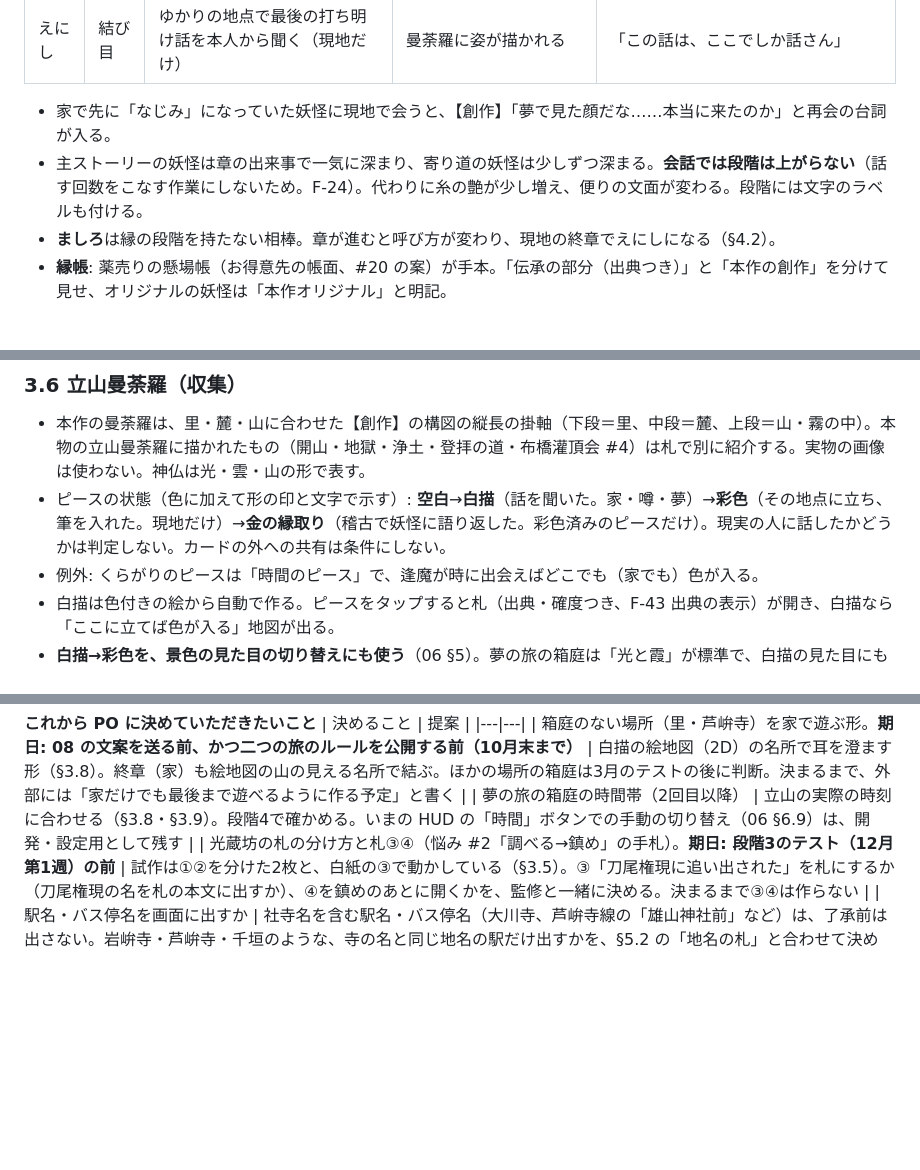
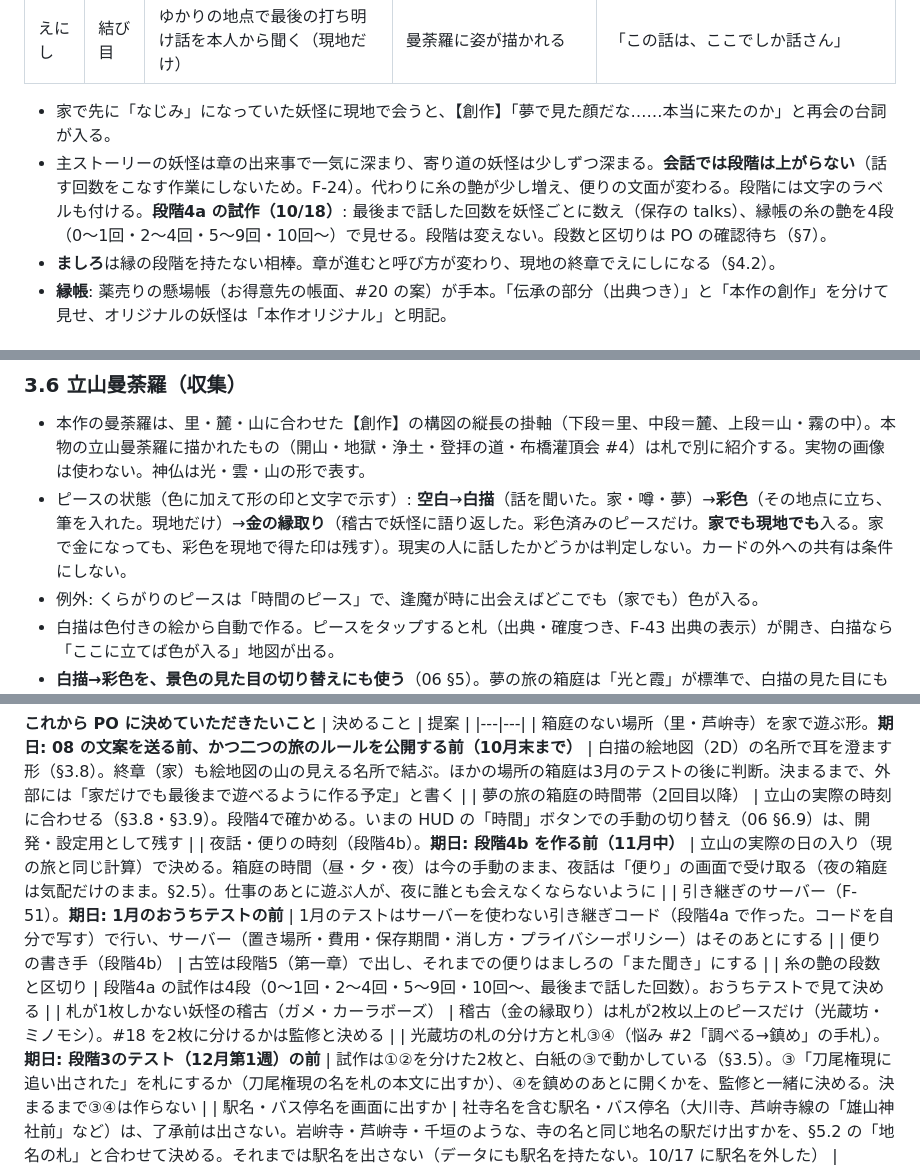
Before and after one commit to NPO-OpenCoralNetwork/ar-project, a Markdown page: docs/yokai-game/04-game-design-v0.1.md, 3 parts joined by grey strips. GitHub-like rendering; blank space fills up the shorter version.

```diff
--- a/docs/yokai-game/04-game-design-v0.1.md
+++ b/docs/yokai-game/04-game-design-v0.1.md
@@ -225,7 +225,7 @@ MVP で季節によって変わるのは台詞と便りだけ。行事の日は
 | えにし | 結び目 | ゆかりの地点で最後の打ち明け話を本人から聞く（現地だけ） | 曼荼羅に姿が描かれる | 「この話は、ここでしか話さん」 |
 
 - 家で先に「なじみ」になっていた妖怪に現地で会うと、【創作】「夢で見た顔だな……本当に来たのか」と再会の台詞が入る。
-- 主ストーリーの妖怪は章の出来事で一気に深まり、寄り道の妖怪は少しずつ深まる。**会話では段階は上がらない**（話す回数をこなす作業にしないため。F-24）。代わりに糸の艶が少し増え、便りの文面が変わる。段階には文字のラベルも付ける。
+- 主ストーリーの妖怪は章の出来事で一気に深まり、寄り道の妖怪は少しずつ深まる。**会話では段階は上がらない**（話す回数をこなす作業にしないため。F-24）。代わりに糸の艶が少し増え、便りの文面が変わる。段階には文字のラベルも付ける。**段階4a の試作（10/18）**: 最後まで話した回数を妖怪ごとに数え（保存の talks）、縁帳の糸の艶を4段（0〜1回・2〜4回・5〜9回・10回〜）で見せる。段階は変えない。段数と区切りは PO の確認待ち（§7）。
 - **ましろ**は縁の段階を持たない相棒。章が進むと呼び方が変わり、現地の終章でえにしになる（§4.2）。
 - **縁帳**: 薬売りの懸場帳（お得意先の帳面、#20 の案）が手本。「伝承の部分（出典つき）」と「本作の創作」を分けて見せ、オリジナルの妖怪は「本作オリジナル」と明記。
 
@@ -257,7 +257,7 @@ MVP で季節によって変わるのは台詞と便りだけ。行事の日は
 
 ### 3.6 立山曼荼羅（収集）
 - 本作の曼荼羅は、里・麓・山に合わせた【創作】の構図の縦長の掛軸（下段＝里、中段＝麓、上段＝山・霧の中）。本物の立山曼荼羅に描かれたもの（開山・地獄・浄土・登拝の道・布橋灌頂会 #4）は札で別に紹介する。実物の画像は使わない。神仏は光・雲・山の形で表す。
-- ピースの状態（色に加えて形の印と文字で示す）: **空白**→**白描**（話を聞いた。家・噂・夢）→**彩色**（その地点に立ち、筆を入れた。現地だけ）→**金の縁取り**（稽古で妖怪に語り返した。彩色済みのピースだけ）。現実の人に話したかどうかは判定しない。カードの外への共有は条件にしない。
+- ピースの状態（色に加えて形の印と文字で示す）: **空白**→**白描**（話を聞いた。家・噂・夢）→**彩色**（その地点に立ち、筆を入れた。現地だけ）→**金の縁取り**（稽古で妖怪に語り返した。彩色済みのピースだけ。**家でも現地でも**入る。家で金になっても、彩色を現地で得た印は残す）。現実の人に話したかどうかは判定しない。カードの外への共有は条件にしない。
 - 例外: くらがりのピースは「時間のピース」で、逢魔が時に出会えばどこでも（家でも）色が入る。
 - 白描は色付きの絵から自動で作る。ピースをタップすると札（出典・確度つき、F-43 出典の表示）が開き、白描なら「ここに立てば色が入る」地図が出る。
 - **白描→彩色を、景色の見た目の切り替えにも使う**（06 §5）。夢の旅の箱庭は「光と霞」が標準で、白描の見た目にも切り替えられる。段階2の後に、まだ訪れていない場所を白描で淡く見せ、歩いた所から色づく演出（06 §5 案B）を入れる。これは**景色の演出**で、曼荼羅のピースの彩色（現地だけ）とは別のもの。箱庭の妖怪は、景色が色づいても白描の夢の姿のまま。現の旅の地図では、現地で色を入れた地点の札に色が入る。
@@ -494,6 +494,11 @@ PO は 10/17 に「推奨どおりで順に進める」と決めました。05
 |---|---|
 | 箱庭のない場所（里・芦峅寺）を家で遊ぶ形。**期日: 08 の文案を送る前、かつ二つの旅のルールを公開する前（10月末まで）** | 白描の絵地図（2D）の名所で耳を澄ます形（§3.8）。終章（家）も絵地図の山の見える名所で結ぶ。ほかの場所の箱庭は3月のテストの後に判断。決まるまで、外部には「家だけでも最後まで遊べるように作る予定」と書く |
 | 夢の旅の箱庭の時間帯（2回目以降） | 立山の実際の時刻に合わせる（§3.8・§3.9）。段階4で確かめる。いまの HUD の「時間」ボタンでの手動の切り替え（06 §6.9）は、開発・設定用として残す |
+| 夜話・便りの時刻（段階4b）。**期日: 段階4b を作る前（11月中）** | 立山の実際の日の入り（現の旅と同じ計算）で決める。箱庭の時間（昼・夕・夜）は今の手動のまま、夜話は「便り」の画面で受け取る（夜の箱庭は気配だけのまま。§2.5）。仕事のあとに遊ぶ人が、夜に誰とも会えなくならないように |
+| 引き継ぎのサーバー（F-51）。**期日: 1月のおうちテストの前** | 1月のテストはサーバーを使わない引き継ぎコード（段階4a で作った。コードを自分で写す）で行い、サーバー（置き場所・費用・保存期間・消し方・プライバシーポリシー）はそのあとにする |
+| 便りの書き手（段階4b） | 古笠は段階5（第一章）で出し、それまでの便りはましろの「また聞き」にする |
+| 糸の艶の段数と区切り | 段階4a の試作は4段（0〜1回・2〜4回・5〜9回・10回〜、最後まで話した回数）。おうちテストで見て決める |
+| 札が1枚しかない妖怪の稽古（ガメ・カーラボーズ） | 稽古（金の縁取り）は札が2枚以上のピースだけ（光蔵坊・ミノモシ）。#18 を2枚に分けるかは監修と決める |
 | 光蔵坊の札の分け方と札③④（悩み #2「調べる→鎮め」の手札）。**期日: 段階3のテスト（12月第1週）の前** | 試作は①②を分けた2枚と、白紙の③で動かしている（§3.5）。③「刀尾権現に追い出された」を札にするか（刀尾権現の名を札の本文に出すか）、④を鎮めのあとに開くかを、監修と一緒に決める。決まるまで③④は作らない |
 | 駅名・バス停名を画面に出すか | 社寺名を含む駅名・バス停名（大川寺、芦峅寺線の「雄山神社前」など）は、了承前は出さない。岩峅寺・芦峅寺・千垣のような、寺の名と同じ地名の駅だけ出すかを、§5.2 の「地名の札」と合わせて決める。それまでは駅名を出さない（データにも駅名を持たない。10/17 に駅名を外した） |
 
```
Also changed, not shown: other parts of docs/yokai-game/04-game-design-v0.1.md (+1 -1 lines), docs/yokai-game/07-site-survey-checklist.md (+4 -3 lines).
